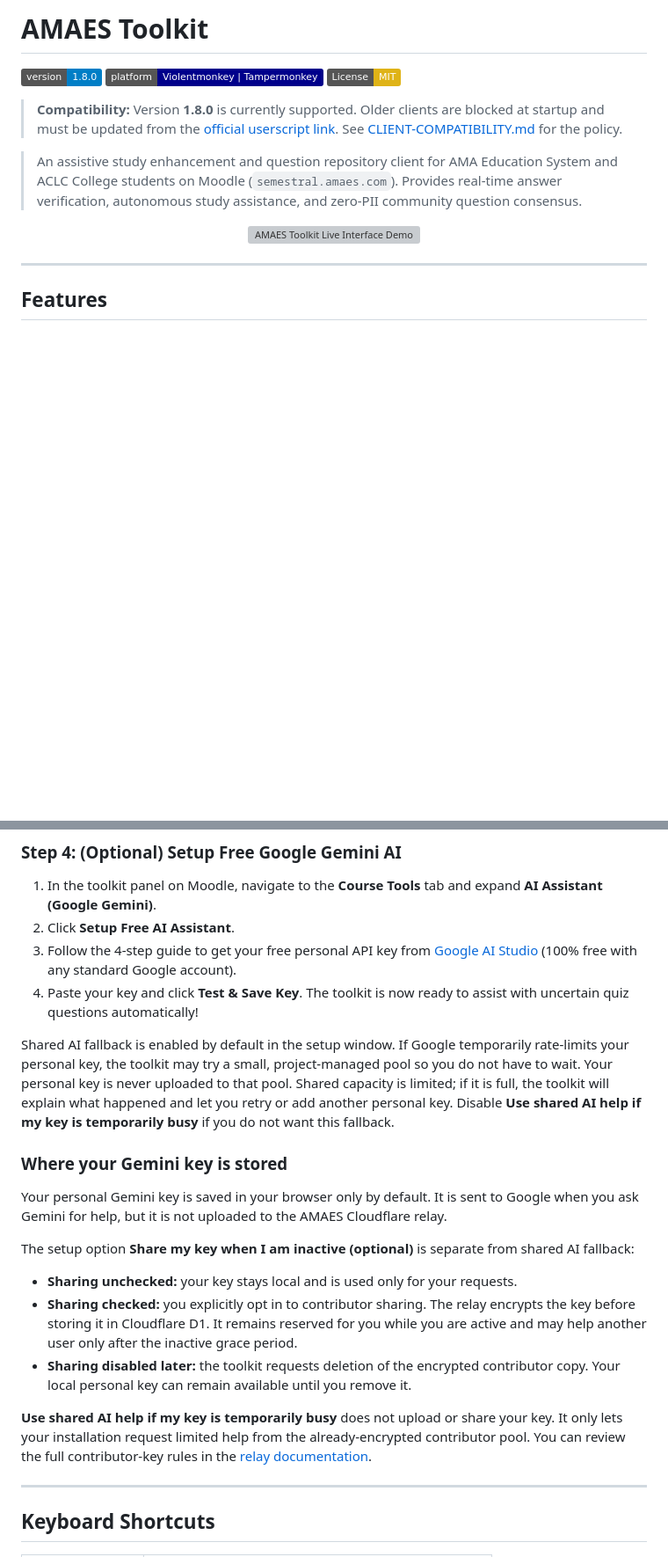
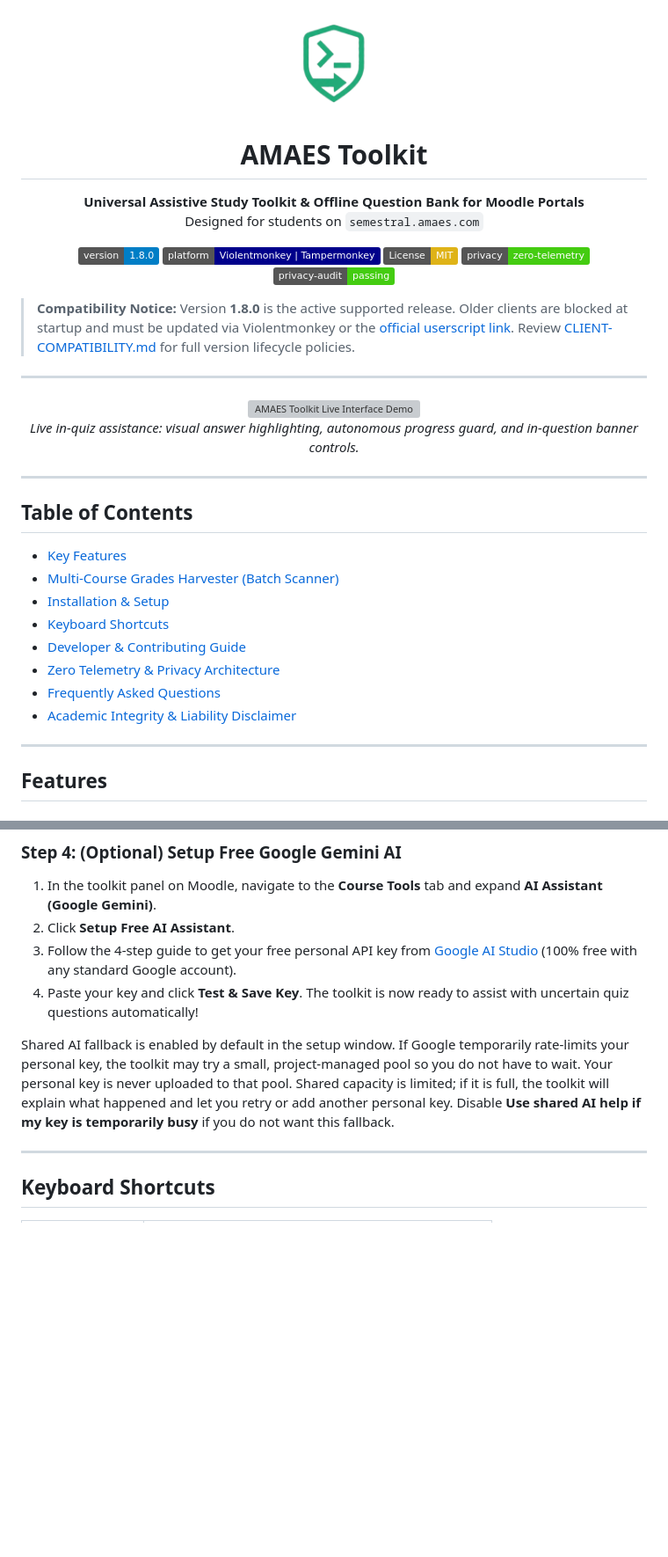
Before and after one commit to Acads-Tools/amaes-toolkit, a Markdown page: README.md, 2 parts joined by grey strips. Shown at 88% size. Drawn GitHub-style; badges without logos; blank space fills up the shorter version; grey boxes are pictures that could not be loaded.

```diff
--- a/README.md
+++ b/README.md
@@ -1,20 +1,44 @@
-# AMAES Toolkit
+<p align="center">
+  <img src="assets/amaes-toolkit-logo.png" alt="AMAES Toolkit Logo" width="120" height="120">
+</p>
 
-[![Version](https://img.shields.io/badge/version-1.8.0-blue.svg)](https://raw.githubusercontent.com/Acads-Tools/amaes-toolkit/main/amaes-toolkit.user.js)
-[![Platform](https://img.shields.io/badge/platform-Violentmonkey%20%7C%20Tampermonkey-darkblue.svg)](https://acads-tools.github.io/amaes-toolkit/)
-[![License: MIT](https://img.shields.io/badge/License-MIT-yellow.svg)](LICENSE)
-
-> **Compatibility:** Version **1.8.0** is currently supported. Older clients
-> are blocked at startup and must be updated from the [official userscript
-> link](https://raw.githubusercontent.com/Acads-Tools/amaes-toolkit/main/amaes-toolkit.user.js).
-> See [CLIENT-COMPATIBILITY.md](CLIENT-COMPATIBILITY.md) for the policy.
-
-> An assistive study enhancement and question repository client for AMA Education System and ACLC College students on Moodle (`semestral.amaes.com`). Provides real-time answer verification, autonomous study assistance, and zero-PII community question consensus.
+<h1 align="center">AMAES Toolkit</h1>
 
 <p align="center">
-  <img src="assets/amaes-toolkit-live-demo.gif" alt="AMAES Toolkit Live Interface Demo" width="100%" style="border-radius: 8px;">
+  <b>Universal Assistive Study Toolkit & Offline Question Bank for Moodle Portals</b><br>
+  <span>Designed for students on <code>semestral.amaes.com</code></span>
+</p>
+
+<p align="center">
+  <a href="https://raw.githubusercontent.com/Acads-Tools/amaes-toolkit/main/amaes-toolkit.user.js"><img src="https://img.shields.io/badge/version-1.8.0-blue.svg" alt="Version 1.8.0"></a>
+  <a href="https://acads-tools.github.io/amaes-toolkit/"><img src="https://img.shields.io/badge/platform-Violentmonkey%20%7C%20Tampermonkey-darkblue.svg" alt="Platform Compatibility"></a>
+  <a href="LICENSE"><img src="https://img.shields.io/badge/License-MIT-yellow.svg" alt="License: MIT"></a>
+  <a href="#zero-telemetry--privacy-architecture"><img src="https://img.shields.io/badge/privacy-zero--telemetry-success.svg" alt="Zero Telemetry"></a>
+  <a href=".github/workflows/privacy-check.yml"><img src="https://img.shields.io/badge/privacy--audit-passing-brightgreen.svg" alt="Privacy Check Passed"></a>
+</p>
+
+> **Compatibility Notice:** Version **1.8.0** is the active supported release. Older clients are blocked at startup and must be updated via Violentmonkey or the [official userscript link](https://raw.githubusercontent.com/Acads-Tools/amaes-toolkit/main/amaes-toolkit.user.js). Review [CLIENT-COMPATIBILITY.md](CLIENT-COMPATIBILITY.md) for full version lifecycle policies.
+
+---
+
+<p align="center">
+  <img src="assets/amaes-toolkit-live-demo.gif" alt="AMAES Toolkit Live Interface Demo" width="100%" style="border-radius: 8px; box-shadow: 0 8px 24px rgba(0,0,0,0.25);">
+  <br>
+  <em>Live in-quiz assistance: visual answer highlighting, autonomous progress guard, and in-question banner controls.</em>
 </p>
 
 ---
 
+## Table of Contents
+* [Key Features](#features)
+* [Multi-Course Grades Harvester (Batch Scanner)](#multi-course-grades-harvester-batch-scanner)
+* [Installation & Setup](#installation--setup)
+* [Keyboard Shortcuts](#keyboard-shortcuts)
+* [Developer & Contributing Guide](#developer--contributing-guide)
+* [Zero Telemetry & Privacy Architecture](#zero-telemetry--privacy-architecture)
+* [Frequently Asked Questions](#frequently-asked-questions)
+* [Academic Integrity & Liability Disclaimer](#academic-integrity--liability-disclaimer)
+
+---
+
 <a id="features"></a>
@@ -101,37 +141,7 @@ Install the **[Violentmonkey](https://violentmonkey.github.io/)** extension for
 3. Follow the 4-step guide to get your free personal API key from [Google AI Studio](https://aistudio.google.com/app/apikey) (100% free with any standard Google account).
 4. Paste your key and click **Test & Save Key**. The toolkit is now ready to assist with uncertain quiz questions automatically!
 
-Shared AI fallback is enabled by default in the setup window. If Google
-temporarily rate-limits your personal key, the toolkit may try a small,
-project-managed pool so you do not have to wait. Your personal key is never
-uploaded to that pool. Shared capacity is limited; if it is full, the toolkit
-will explain what happened and let you retry or add another personal key.
-Disable **Use shared AI help if my key is temporarily busy** if you do not
-want this fallback.
-
-### Where your Gemini key is stored
-
-Your personal Gemini key is saved in your browser only by default. It is sent
-to Google when you ask Gemini for help, but it is not uploaded to the AMAES
-Cloudflare relay.
-
-The setup option **Share my key when I am inactive (optional)** is separate
-from shared AI fallback:
-
-* **Sharing unchecked:** your key stays local and is used only for your
-  requests.
-* **Sharing checked:** you explicitly opt in to contributor sharing. The relay
-  encrypts the key before storing it in Cloudflare D1. It remains reserved for
-  you while you are active and may help another user only after the inactive
-  grace period.
-* **Sharing disabled later:** the toolkit requests deletion of the encrypted
-  contributor copy. Your local personal key can remain available until you
-  remove it.
-
-**Use shared AI help if my key is temporarily busy** does not upload or share
-your key. It only lets your installation request limited help from the
-already-encrypted contributor pool. You can review the full contributor-key
-rules in the [relay documentation](https://github.com/Acads-Tools/database/blob/main/relay/README.md#contributor-key-sharing).
+Shared AI fallback is enabled by default in the setup window. If Google temporarily rate-limits your personal key, the toolkit may try a small, project-managed pool so you do not have to wait. Your personal key is never uploaded to that pool. Shared capacity is limited; if it is full, the toolkit will explain what happened and let you retry or add another personal key. Disable **Use shared AI help if my key is temporarily busy** if you do not want this fallback.
 
 ---
 
```
Also changed, not shown: other parts of README.md (+100 -30 lines).
